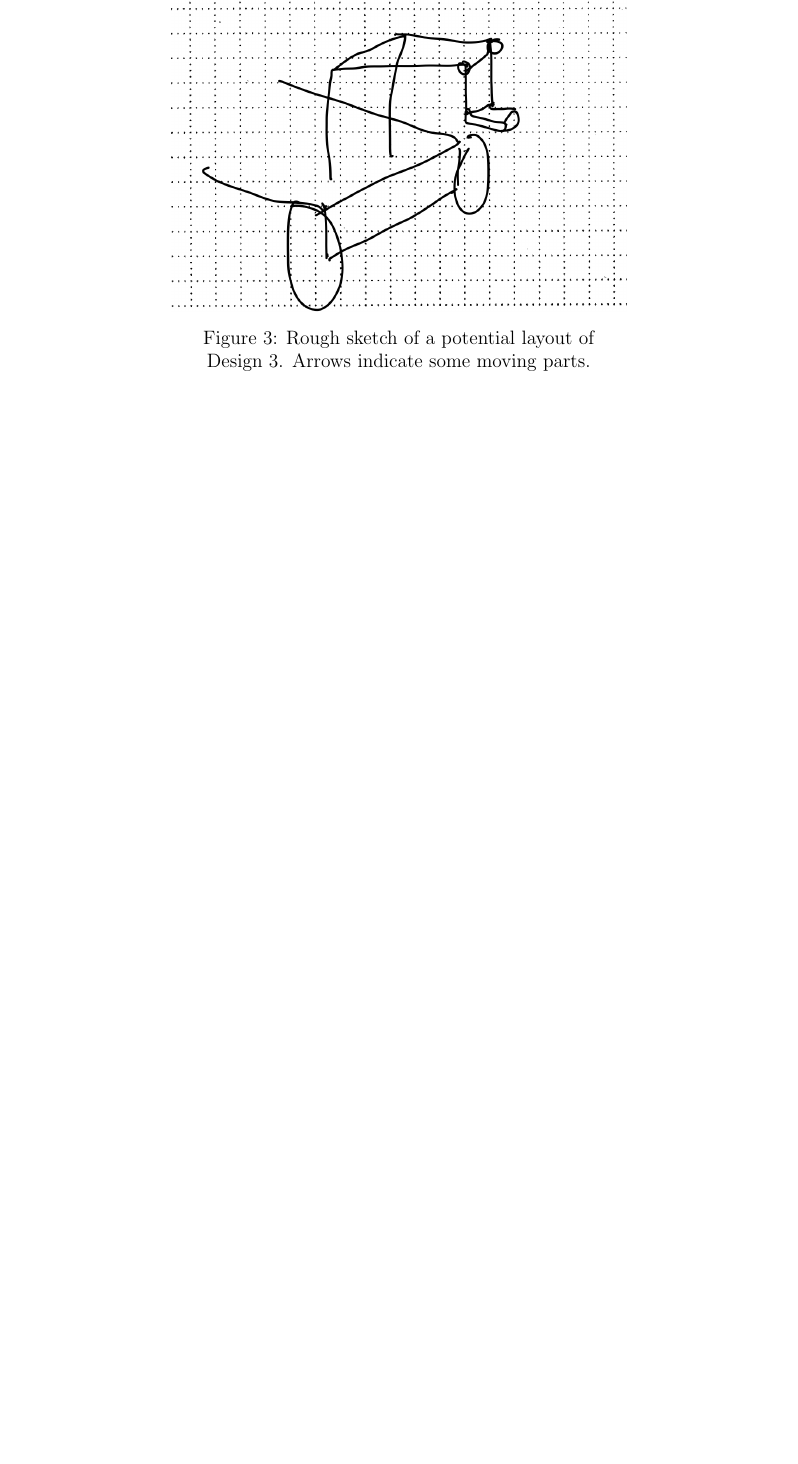
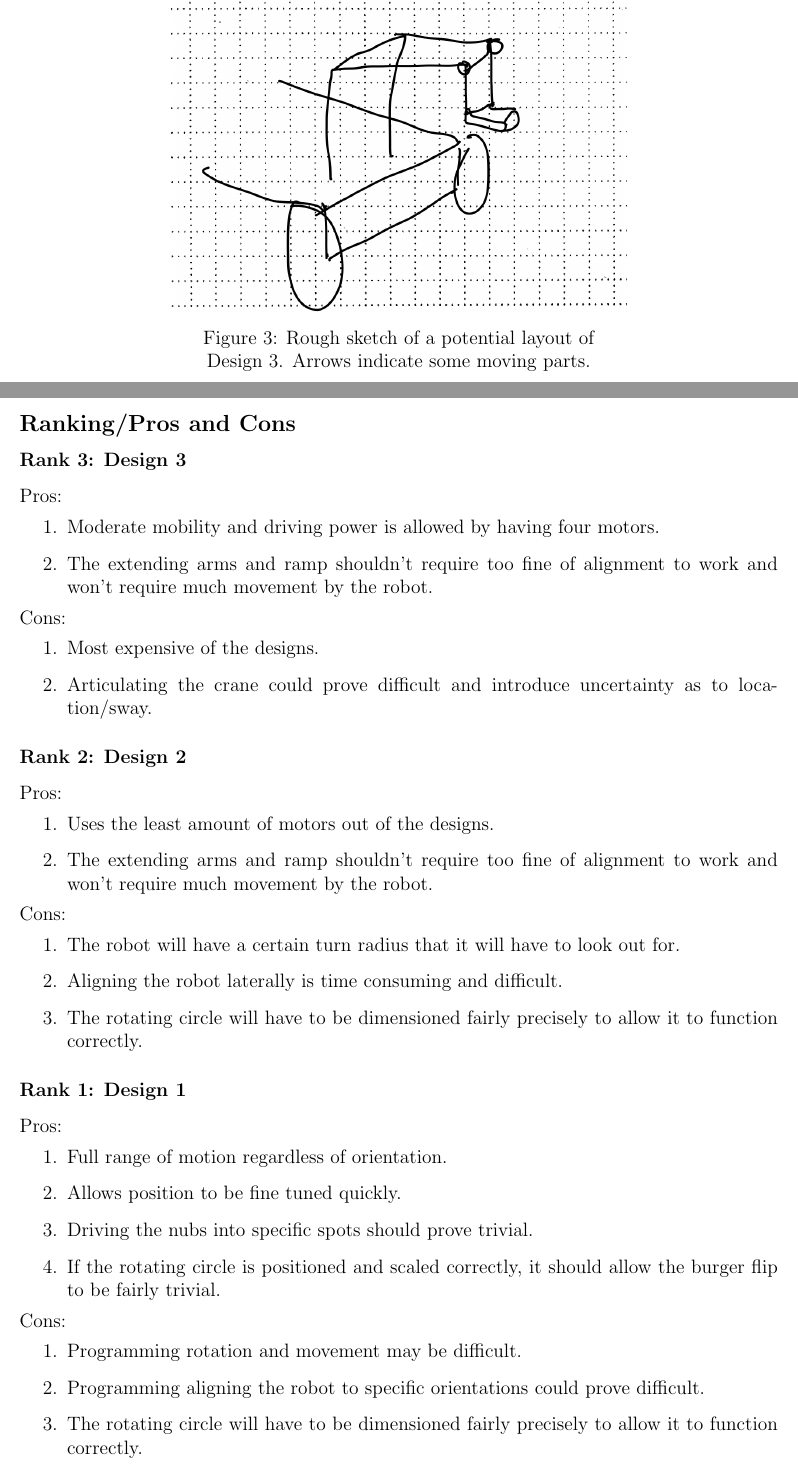
Before and after one commit to DanielRihm/FEH-Robot, a LaTeX document (APP/APP_R02.tex): part of page 5 of 5 before the commit and two parts of pages 5 and 6 of 6 after it, the two joined at a grey line, cut so that both start at the same text, the shorter picture padded with empty space. Compiled offline with pdfLaTeX.

Commit message:
added pros/cons

```diff
--- a/APP/APP_R02.tex
+++ b/APP/APP_R02.tex
@@ -124,4 +124,45 @@ Clingan 12:40\\
     \label{fig:fullpower}
 \end{figure}
 
+\subsection*{Ranking/Pros and Cons}
+\subsubsection*{Rank 3: Design 3}
+Pros:
+\begin{enumerate}
+    \item Moderate mobility and driving power is allowed by having four motors.
+    \item The extending arms and ramp shouldn't require too fine of alignment to work and won't require much movement by the robot.
+\end{enumerate}
+Cons:
+\begin{enumerate}
+    \item Most expensive of the designs.
+    \item Articulating the crane could prove difficult and introduce uncertainty as to location/sway.
+\end{enumerate}
+
+\subsubsection*{Rank 2: Design 2}
+Pros:
+\begin{enumerate}
+    \item Uses the least amount of motors out of the designs.
+    \item The extending arms and ramp shouldn't require too fine of alignment to work and won't require much movement by the robot.
+\end{enumerate}
+Cons:
+\begin{enumerate}
+    \item The robot will have a certain turn radius that it will have to look out for.
+    \item Aligning the robot laterally is time consuming and difficult.
+    \item The rotating circle will have to be dimensioned fairly precisely to allow it to function correctly.
+\end{enumerate}
+
+\subsubsection*{Rank 1: Design 1}
+Pros:
+\begin{enumerate}
+    \item Full range of motion regardless of orientation.
+    \item Allows position to be fine tuned quickly.
+    \item Driving the nubs into specific spots should prove trivial.
+    \item If the rotating circle is positioned and scaled correctly, it should allow the burger flip to be fairly trivial.
+\end{enumerate}
+Cons:
+\begin{enumerate}
+    \item Programming rotation and movement may be difficult.
+    \item Programming aligning the robot to specific orientations could prove difficult.
+    \item The rotating circle will have to be dimensioned fairly precisely to allow it to function correctly.
+\end{enumerate}
+
 \end{document}
```
Also changed, not shown: APP/APP_R02.pdf.
